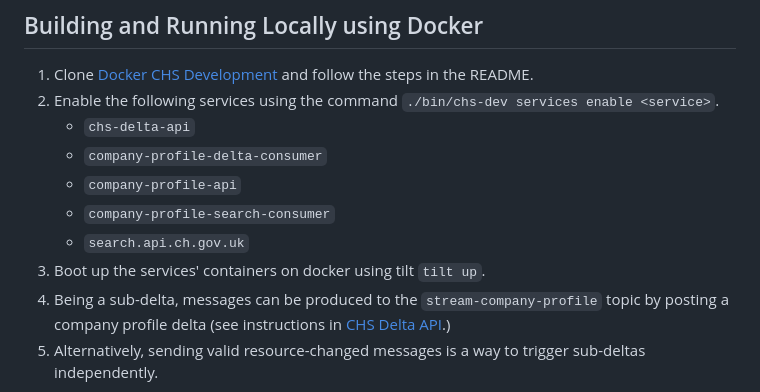
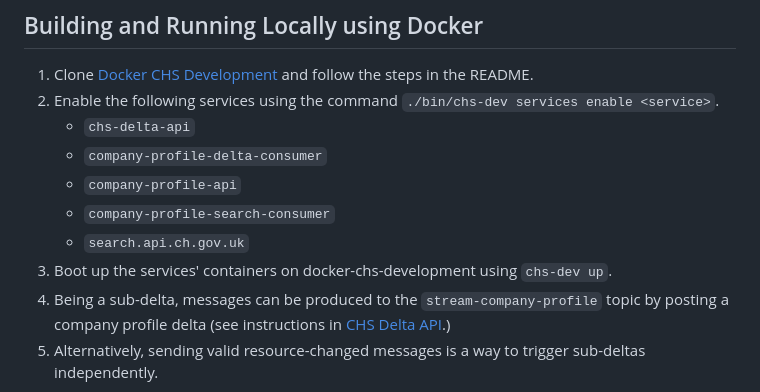
Before and after one commit to companieshouse/company-profile-search-consumer, a Markdown page: README.md, the part around the change. Drawn GitHub-style.

Commit message:
remove references to tilt

```diff
--- a/README.md
+++ b/README.md
@@ -42,7 +42,7 @@ immediately to the <br>`stream-company-profile-company-profile-search-consumer-i
     * `company-profile-api`
     * `company-profile-search-consumer`
     * `search.api.ch.gov.uk`
-3. Boot up the services' containers on docker using tilt `tilt up`.
+3. Boot up the services' containers on docker-chs-development using `chs-dev up`.
 4. Being a sub-delta, messages can be produced to the `stream-company-profile` topic by posting a company profile delta (see instructions in [CHS Delta API](https://github.com/companieshouse/chs-delta-api).)
 5. Alternatively, sending valid resource-changed messages is a way to trigger sub-deltas independently.
 
```
